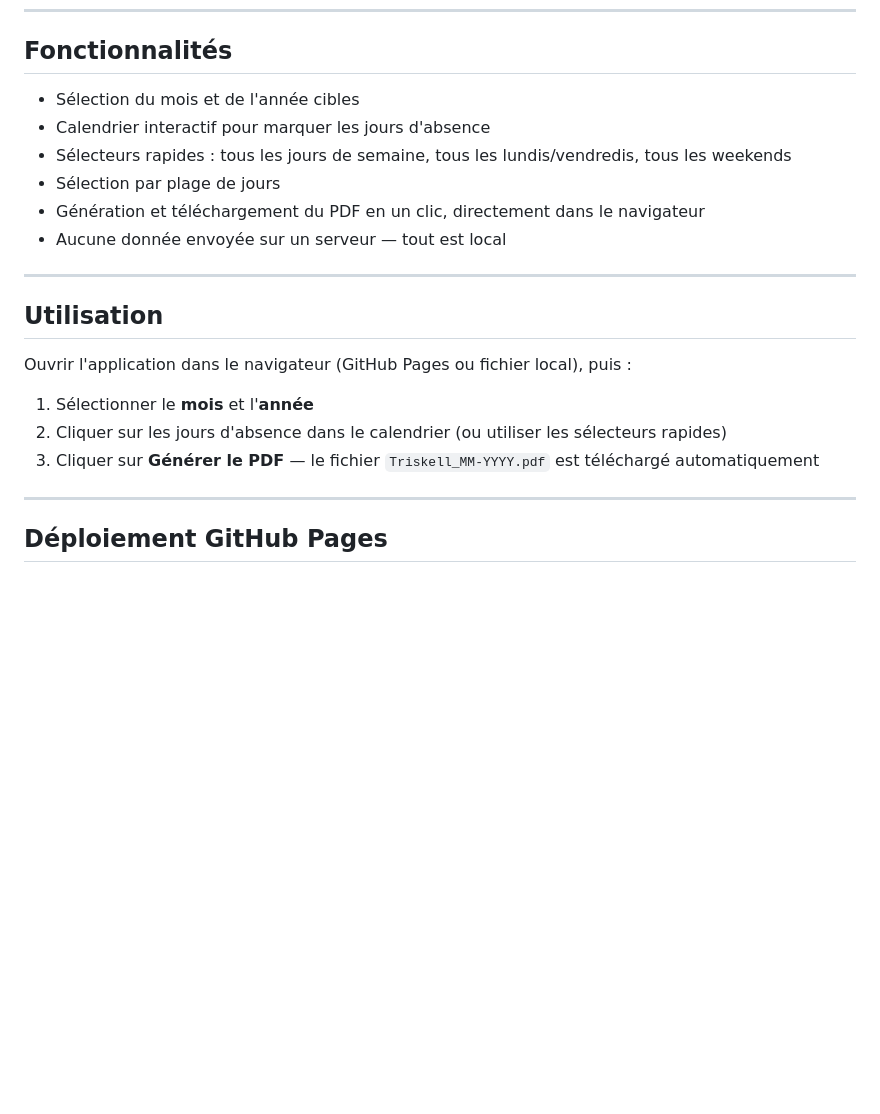
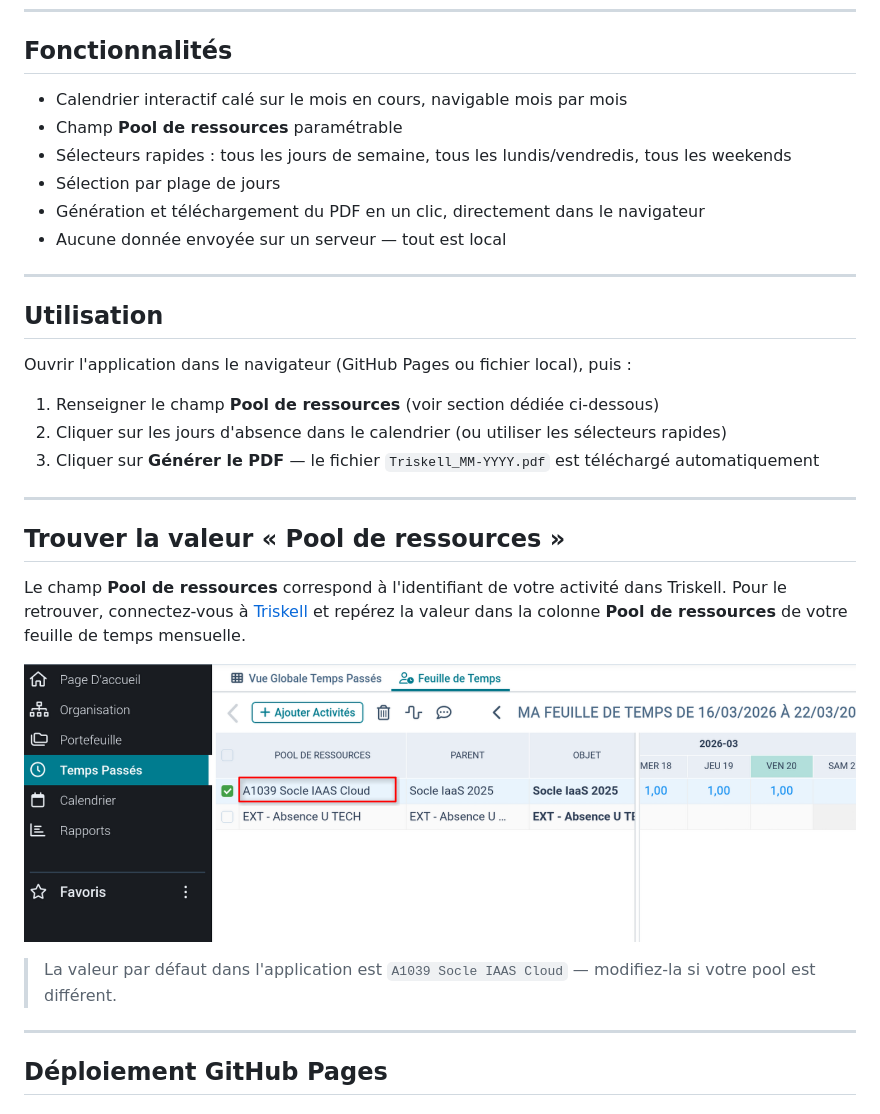
Before and after one commit to arioual-utech/triskell_export_generator, a Markdown page: README.md, the part around one of its changes. Drawn GitHub-style; pictures changed too: pool_de_ressources.png (added); blank space fills up the shorter version.

```diff
--- a/README.md
+++ b/README.md
@@ -7,8 +7,8 @@ Hébergé sur GitHub Pages : [https://arioual-utech.github.io/triskell_generator
 
 ## Fonctionnalités
 
-- Sélection du mois et de l'année cibles
-- Calendrier interactif pour marquer les jours d'absence
+- Calendrier interactif calé sur le mois en cours, navigable mois par mois
+- Champ **Pool de ressources** paramétrable
 - Sélecteurs rapides : tous les jours de semaine, tous les lundis/vendredis, tous les weekends
 - Sélection par plage de jours
 - Génération et téléchargement du PDF en un clic, directement dans le navigateur
@@ -20,9 +20,20 @@ Hébergé sur GitHub Pages : [https://arioual-utech.github.io/triskell_generator
 
 Ouvrir l'application dans le navigateur (GitHub Pages ou fichier local), puis :
 
-1. Sélectionner le **mois** et l'**année**
+1. Renseigner le champ **Pool de ressources** (voir section dédiée ci-dessous)
 2. Cliquer sur les jours d'absence dans le calendrier (ou utiliser les sélecteurs rapides)
 3. Cliquer sur **Générer le PDF** — le fichier `Triskell_MM-YYYY.pdf` est téléchargé automatiquement
+
+---
+
+## Trouver la valeur « Pool de ressources »
+
+Le champ **Pool de ressources** correspond à l'identifiant de votre activité dans Triskell.
+Pour le retrouver, connectez-vous à [Triskell](https://accounts.google.com/o/saml2/initsso?idpid=C02eepjsz&spid=447534574948&forceauthn=false) et repérez la valeur dans la colonne **Pool de ressources** de votre feuille de temps mensuelle.
+
+![Où trouver le pool de ressources dans Triskell](pool_de_ressources.png)
+
+> La valeur par défaut dans l'application est `A1039 Socle IAAS Cloud` — modifiez-la si votre pool est différent.
 
 ---
 
```
Also changed, not shown: other parts of README.md (+2 -29 lines), 7 other files.
